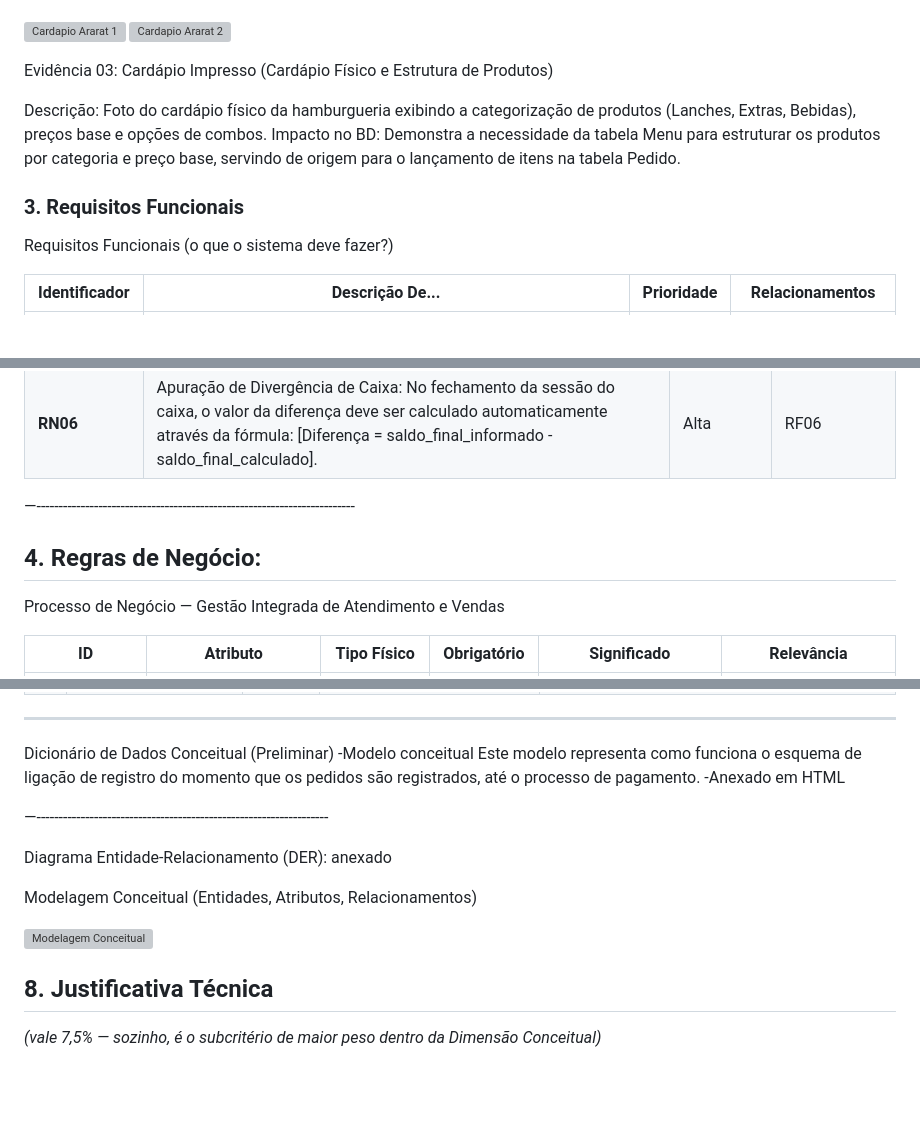
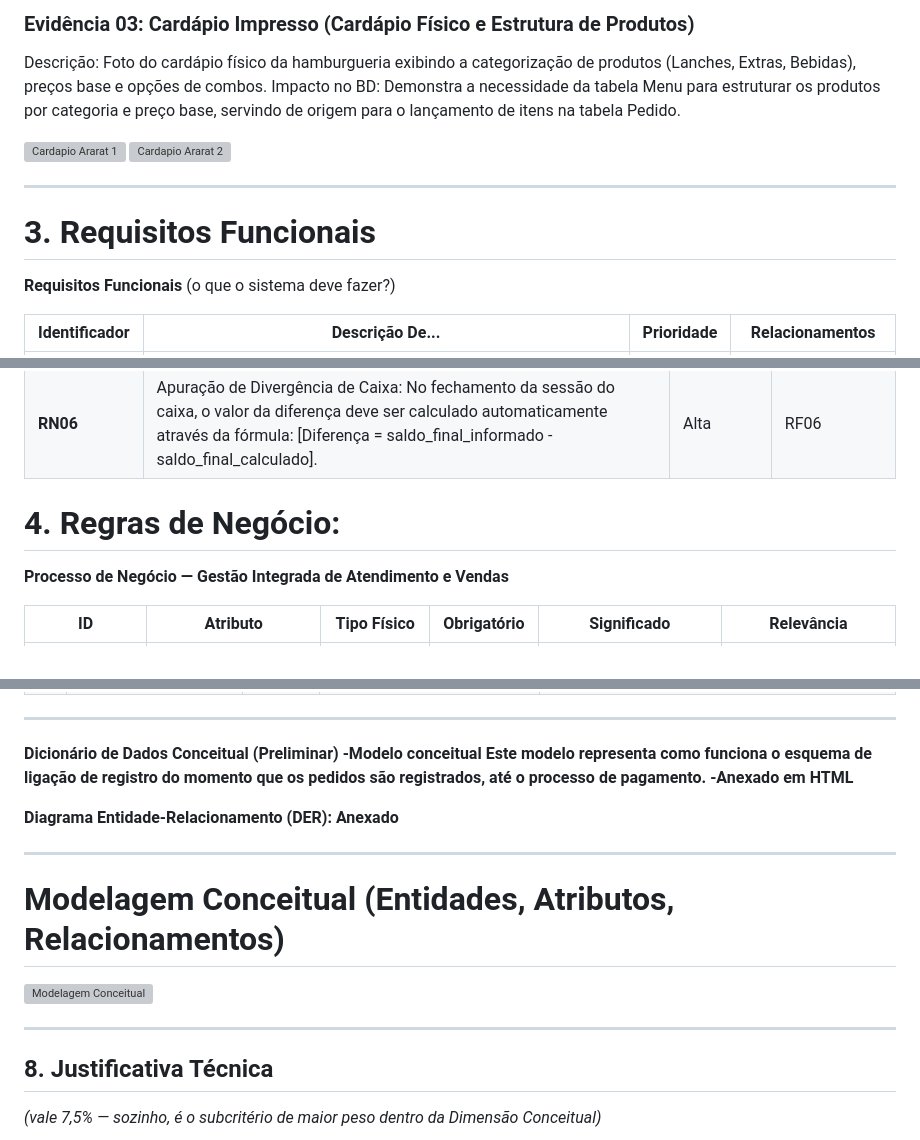
Before and after one commit to Yna-ribe/modelagem-de-banco-de-dados, a Markdown page: README.md, 3 parts joined by grey strips. Drawn GitHub-style; blank space fills up the shorter version; grey boxes are pictures that could not be loaded.

```diff
--- a/README.md
+++ b/README.md
@@ -120,33 +126,19 @@ Impacto no BD: Comprova a ausência de baixa automática de materiais no ato da
 
 
-
+### **Evidência 03:** Cardápio Impresso (Cardápio Físico e Estrutura de Produtos)
+Descrição: Foto do cardápio físico da hamburgueria exibindo a categorização de produtos (Lanches, Extras, Bebidas), preços base e opções de combos.
+Impacto no BD: Demonstra a necessidade da tabela Menu para estruturar os produtos por categoria e preço base, servindo de origem para o lançamento de itens na tabela Pedido.
 
 <img width="300" height="350" alt="Cardapio Ararat 1" src="https://github.com/user-attachments/assets/a71ee506-9426-4a5c-b3b0-6f19610038e1" /> <img width="300" height="350" alt="Cardapio Ararat 2" src="https://github.com/user-attachments/assets/5a28ca1f-4dc5-452e-9106-14184889afd5" />
 
 
 
+-------------------------------------------------------------------------
 
 
+# **3\. Requisitos Funcionais**
 
-
-
-
-
-Evidência 03: Cardápio Impresso (Cardápio Físico e Estrutura de Produtos)
-
-
-
-
-
-Descrição: Foto do cardápio físico da hamburgueria exibindo a categorização de produtos (Lanches, Extras, Bebidas), preços base e opções de combos.
-Impacto no BD: Demonstra a necessidade da tabela Menu para estruturar os produtos por categoria e preço base, servindo de origem para o lançamento de itens na tabela Pedido.
-
-
-
-
-### **3\. Requisitos Funcionais**
-
-Requisitos Funcionais (o que o sistema deve fazer?)
+**Requisitos Funcionais** (o que o sistema deve fazer?)
 
 | Identificador | Descrição De... | Prioridade | Relacionamentos |
 |---------------|-----------------|------------|-----------------|
@@ -179,11 +173,12 @@ Regras de Negócio (regras que devem ser obedecidas pelo sistema)
 | **RN04** | Quitação Obliterante para Fechamento: Uma comanda só pode alterar seu status para "Fechada" se a soma de seus registros na tabela Pagamentos_Comanda for igual ou superior ao valor total final da comanda. | Alta | RF01, RF04 |
 | **RN05** | Operação de Caixa Vincular: Toda transação de pagamento deve obrigatoriamente estar associada a uma sessão de caixa com status_caixa = 'Aberto' e a um terminal ativo (Caixa_Salao ou Caixa_Delivery). | Alta | RF04, RF06 |
 | **RN06** | Apuração de Divergência de Caixa: No fechamento da sessão do caixa, o valor da diferença deve ser calculado automaticamente através da fórmula: [Diferença = saldo_final_informado - saldo_final_calculado]. | Alta | RF06 |
-—------------------------------------------------------------------------
 
-## 4. Regras de Negócio:
 
-Processo de Negócio — Gestão Integrada de Atendimento e Vendas
+
+# **4. Regras de Negócio:**
+
+**Processo de Negócio — Gestão Integrada de Atendimento e Vendas**
 
 | ID   | Atributo                | Tipo Físico | Obrigatório | Significado                                                                                 | Relevância                                                                    |
 | ---- | ----------------------- | ----------- | ----------- | ------------------------------------------------------------------------------------------- | ----------------------------------------------------------------------------- |
@@ -238,19 +239,19 @@ Dados para preencher os 6 processos
 
 ---
 
-Dicionário de Dados Conceitual (Preliminar)
--Modelo conceitual
-Este modelo representa como funciona o esquema de ligação de registro do momento que os pedidos são registrados, até o processo de pagamento.
- -Anexado em HTML
+**Dicionário de Dados Conceitual (Preliminar) -Modelo conceitual Este modelo representa como funciona o esquema de ligação de registro do momento que os pedidos são registrados, até o processo de pagamento. -Anexado em HTML**
 
-—------------------------------------------------------------------
+**Diagrama Entidade-Relacionamento (DER): Anexado**
 
 
-Diagrama Entidade-Relacionamento (DER): anexado
+-------------------------------------------------------------------------
 
-Modelagem Conceitual (Entidades, Atributos, Relacionamentos)
+
+# **Modelagem Conceitual** (Entidades, Atributos, Relacionamentos)
 
 ![Modelagem Conceitual](https://github.com/Veigasz/modelagem-de-banco-de-dados/blob/new-formatacao/Modelagem%20Conceitual.png?raw=true)
+
+-------------------------------------------------------------------------
 
 ## 8. Justificativa Técnica
 *(vale 7,5% — sozinho, é o subcritério de maior peso dentro da Dimensão Conceitual)*
```
Also changed, not shown: other parts of README.md (+50 -36 lines).
